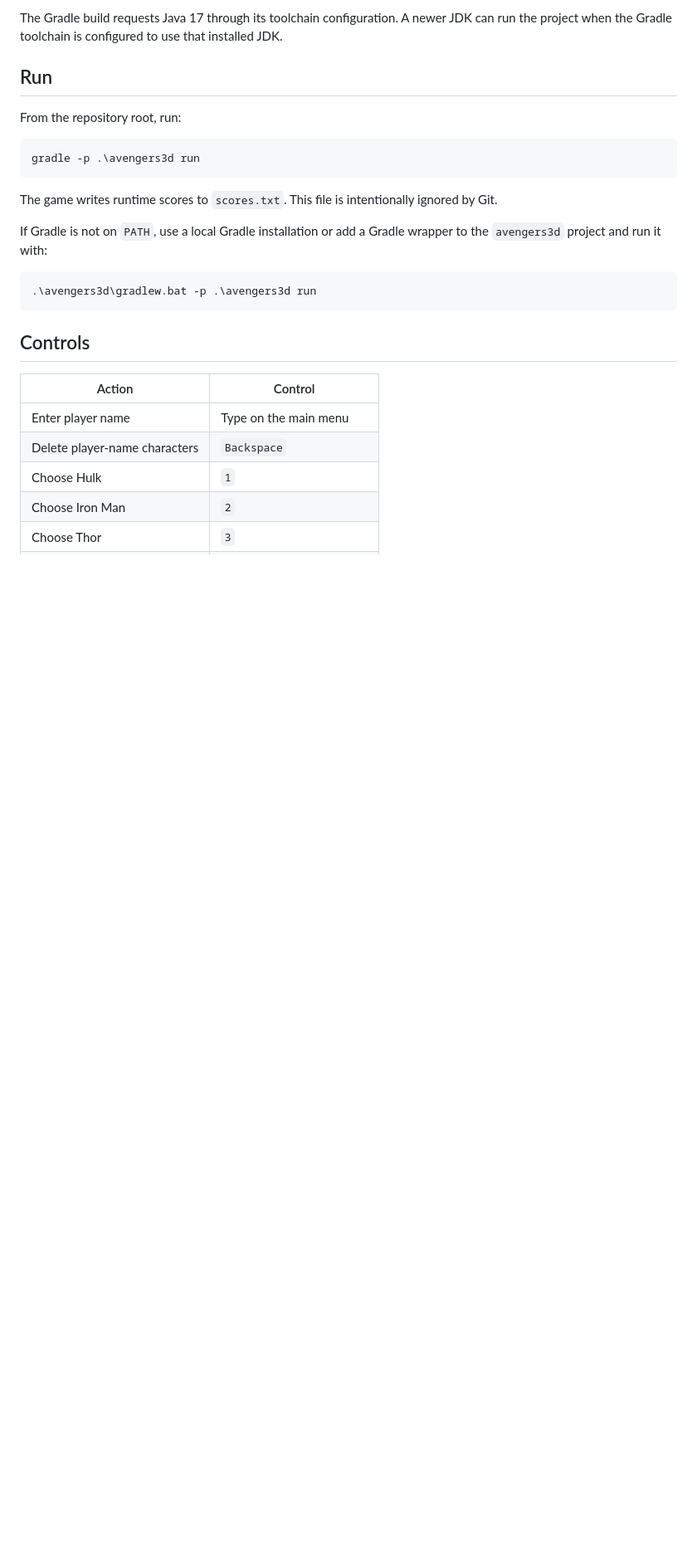
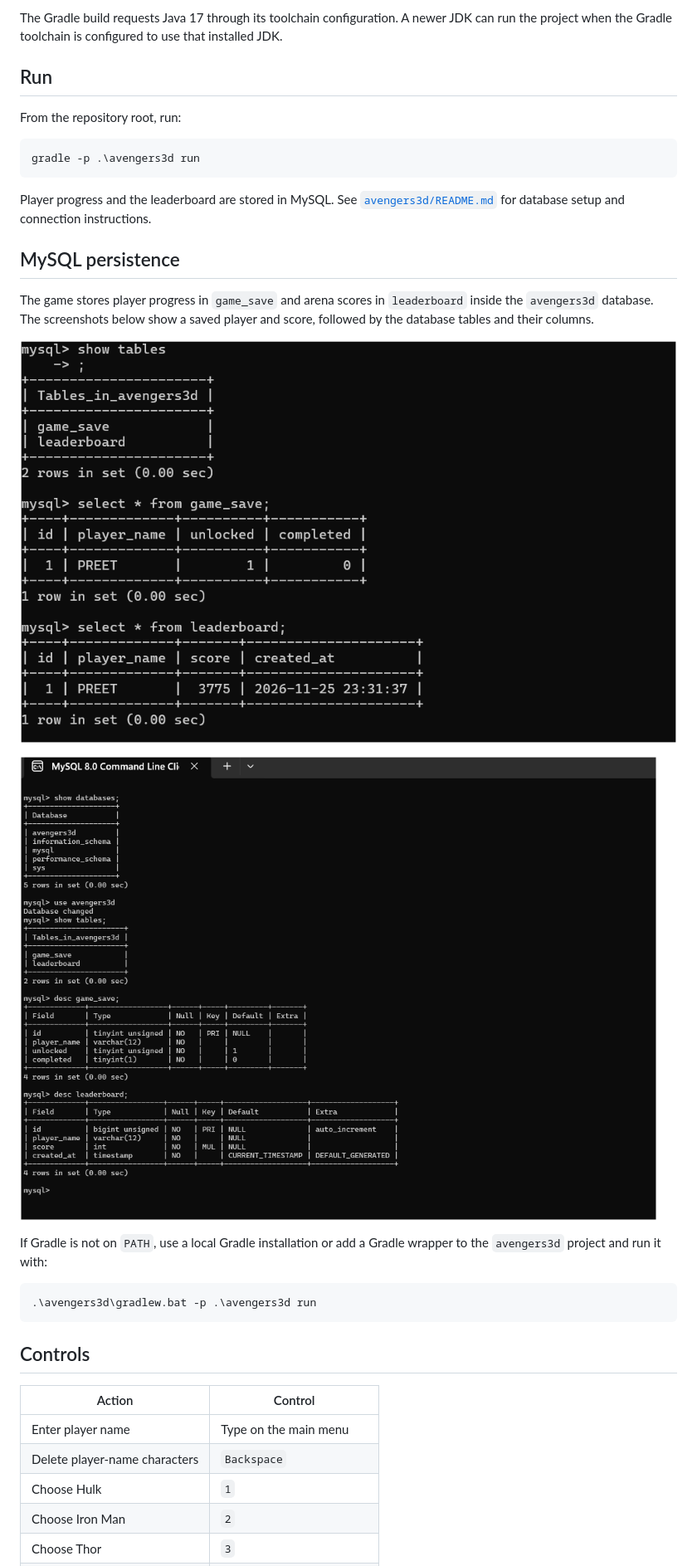
Before and after one commit to kunwar1908/Avengers-Assemble, a Markdown page: README.md, the part around one of its changes. Shown at 83% size. Drawn GitHub-style; pictures changed too: docs/images/mysql-persisted-data.png (added), docs/images/mysql-schema.png (added); blank space fills up the shorter version.

````diff
--- a/README.md
+++ b/README.md
@@ -46,8 +47,19 @@ From the repository root, run:
 gradle -p .\avengers3d run
 ```
 
-The game writes runtime scores to `scores.txt`. This file is intentionally
-ignored by Git.
+Player progress and the leaderboard are stored in MySQL. See
+[`avengers3d/README.md`](./avengers3d/README.md#mysql-setup) for database setup
+and connection instructions.
+
+## MySQL persistence
+
+The game stores player progress in `game_save` and arena scores in `leaderboard`
+inside the `avengers3d` database. The screenshots below show a saved player and
+score, followed by the database tables and their columns.
+
+![MySQL game_save and leaderboard rows](./docs/images/mysql-persisted-data.png)
+
+![avengers3d database and table schemas in MySQL](./docs/images/mysql-schema.png)
 
 If Gradle is not on `PATH`, use a local Gradle installation or add a Gradle
 wrapper to the `avengers3d` project and run it with:
````
Also changed, not shown: other parts of README.md (+1 -0 lines), avengers3d/README.md (+26 -1 lines), 3 other files.
